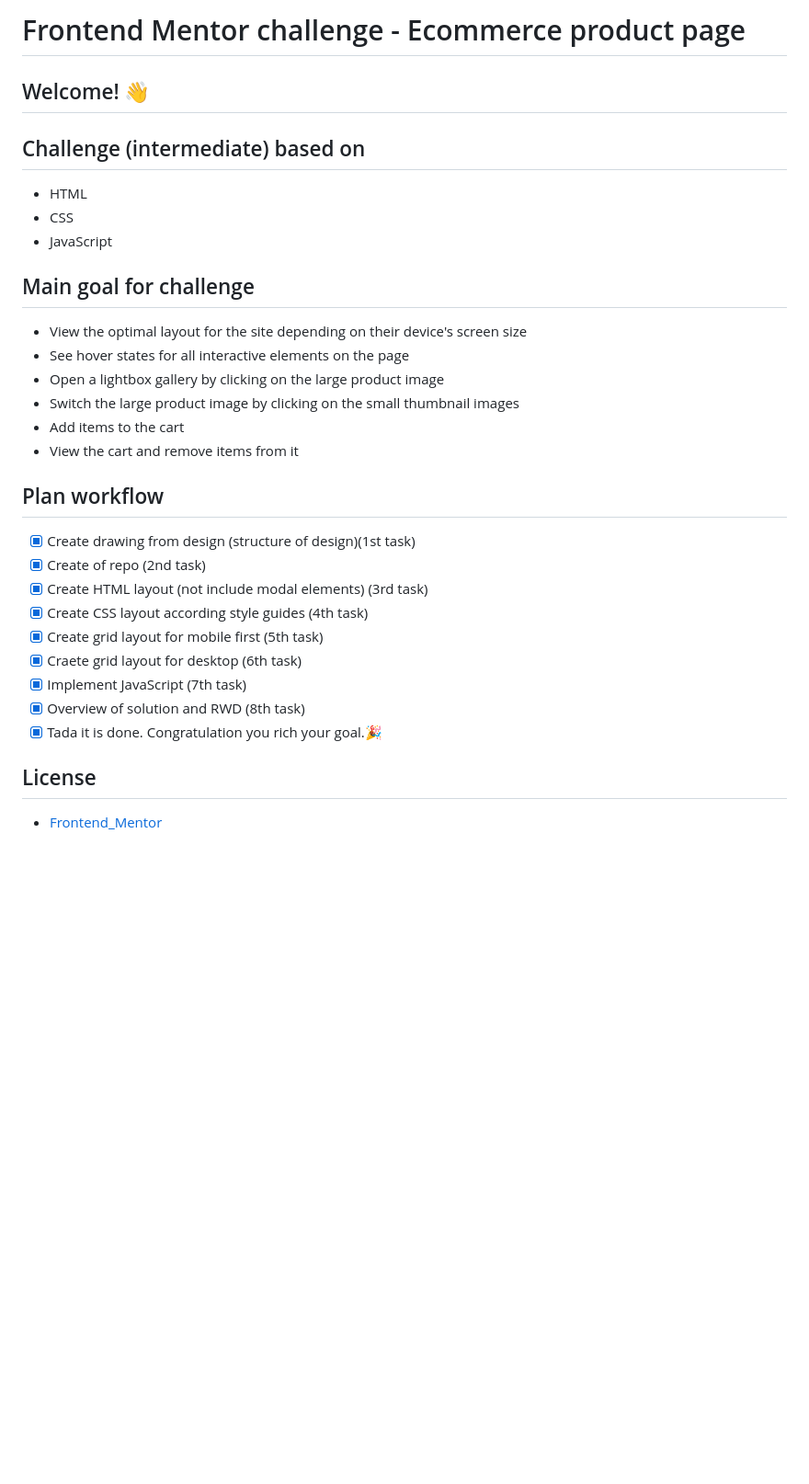
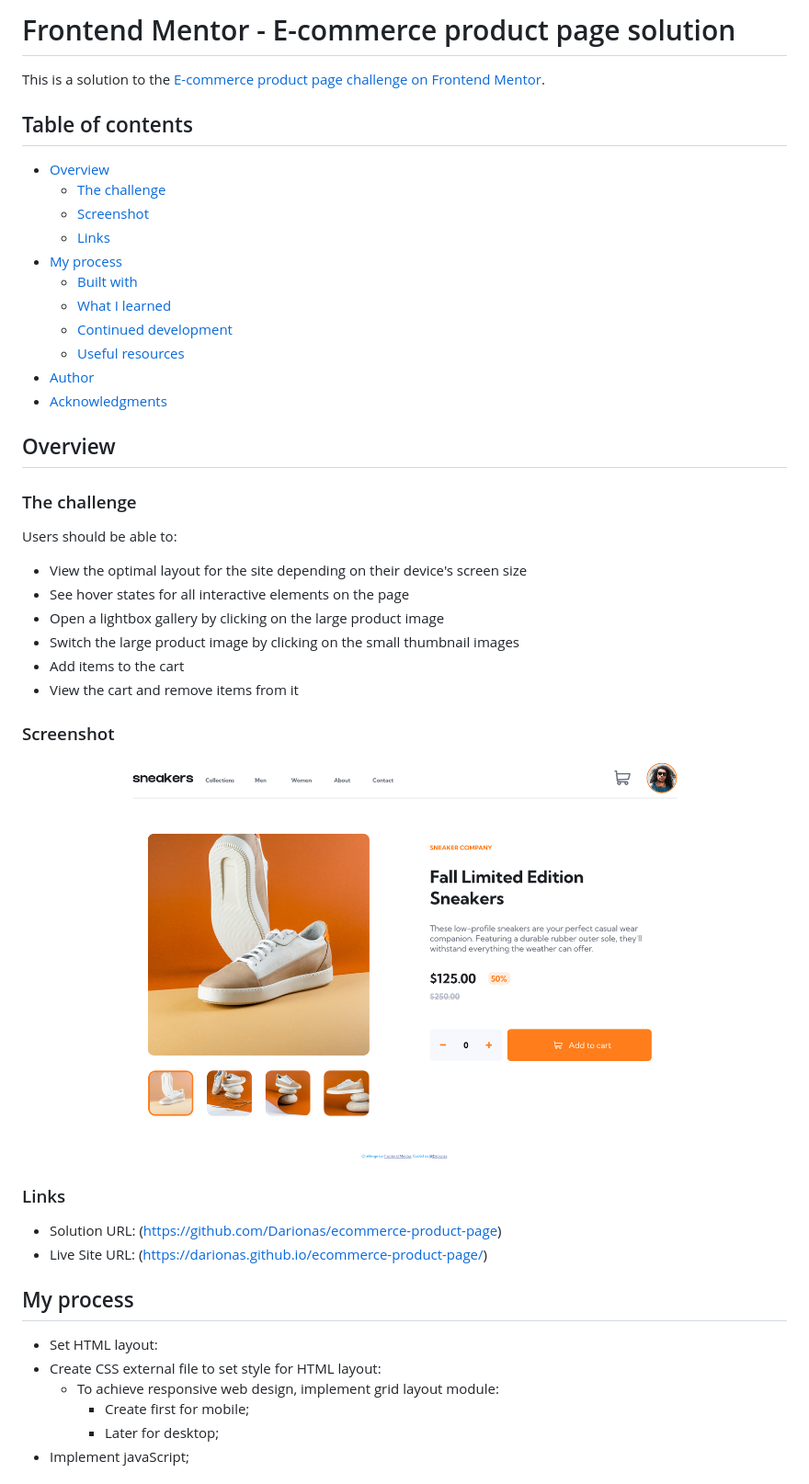
Before and after one commit to Darionas/ecommerce-product-page, a Markdown page: README.md, the part around the change printed below. Shown: that part at 92% size. GitHub-like rendering; pictures changed too: images/ecommerce_product_page.png (added); blank space fills up the shorter version.

```diff
--- a/README.md
+++ b/README.md
@@ -1,14 +1,26 @@
-# Frontend Mentor challenge - Ecommerce product page
+# Frontend Mentor - E-commerce product page solution
 
-## Welcome! 👋
+This is a solution to the [E-commerce product page challenge on Frontend Mentor](https://www.frontendmentor.io/challenges/ecommerce-product-page-UPsZ9MJp6).
 
-## Challenge (intermediate) based on
+## Table of contents
 
-- HTML
-- CSS
-- JavaScript
+- [Overview](#overview)
+  - [The challenge](#the-challenge)
+  - [Screenshot](#screenshot)
+  - [Links](#links)
+- [My process](#my-process)
+  - [Built with](#built-with)
+  - [What I learned](#what-i-learned)
+  - [Continued development](#continued-development)
+  - [Useful resources](#useful-resources)
+- [Author](#author)
+- [Acknowledgments](#acknowledgments)
 
-## Main goal for challenge
+## Overview
+
+### The challenge
+
+Users should be able to:
 
 - View the optimal layout for the site depending on their device's screen size
 - See hover states for all interactive elements on the page
@@ -17,18 +29,23 @@
 - Add items to the cart
 - View the cart and remove items from it
 
-## Plan workflow
+### Screenshot
 
-- [x] Create drawing from design (structure of design)(1st task)
-- [x] Create of repo (2nd task)
-- [x] Create HTML layout (not include modal elements) (3rd task)
-- [x] Create CSS layout according style guides (4th task)
-- [x] Create grid layout for mobile first (5th task)
-- [x] Craete grid layout for desktop (6th task)
-- [x] Implement JavaScript (7th task)
-- [x] Overview of solution and RWD (8th task)
-- [x] Tada it is done. Congratulation you rich your goal.🎉
+![Ecommerce_product_page](./images/ecommerce_product_page.png)
 
-## License
 
-- [Frontend_Mentor](https://www.frontendmentor.io/license)
+
+### Links
+
+- Solution URL: (https://github.com/Darionas/ecommerce-product-page)
+- Live Site URL: (https://darionas.github.io/ecommerce-product-page/)
+
+## My process
+
+* Set HTML layout:
+* Create CSS external file to set style for HTML layout:
+  * To achieve responsive web design, implement grid layout module:
+     * Create first for mobile;
+     * Later for desktop;
+* Implement javaScript;
+
```
Also changed, not shown: other parts of README.md (+40 -0 lines), 7 other files.
